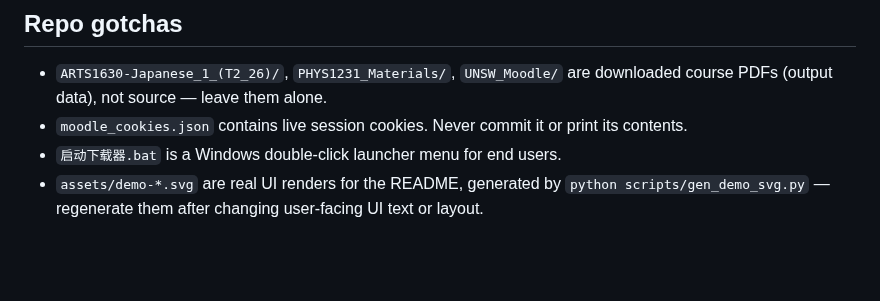
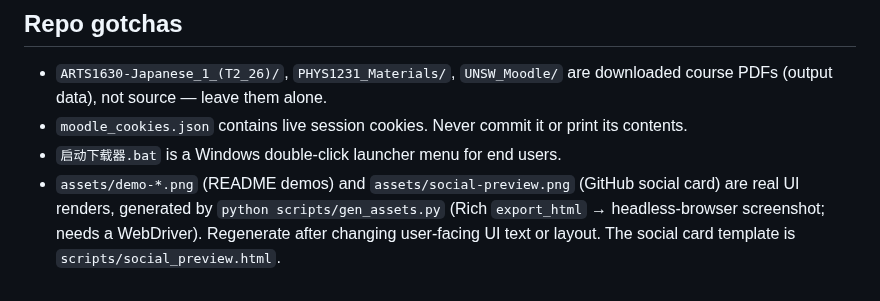
Before and after one commit to KunyQi/moodle-downloader, a Markdown page: CLAUDE.md, the part around the change. Rendered like a GitHub page; blank space fills up the shorter version.

```diff
--- a/CLAUDE.md
+++ b/CLAUDE.md
@@ -50,4 +50,4 @@ The Moodle base URL is hardcoded in `scanner.py` and `auth.py`.
 - `ARTS1630-Japanese_1_(T2_26)/`, `PHYS1231_Materials/`, `UNSW_Moodle/` are downloaded course PDFs (output data), not source — leave them alone.
 - `moodle_cookies.json` contains live session cookies. Never commit it or print its contents.
 - `启动下载器.bat` is a Windows double-click launcher menu for end users.
-- `assets/demo-*.svg` are real UI renders for the README, generated by `python scripts/gen_demo_svg.py` — regenerate them after changing user-facing UI text or layout.
+- `assets/demo-*.png` (README demos) and `assets/social-preview.png` (GitHub social card) are real UI renders, generated by `python scripts/gen_assets.py` (Rich `export_html` → headless-browser screenshot; needs a WebDriver). Regenerate after changing user-facing UI text or layout. The social card template is `scripts/social_preview.html`.
```
Also changed, not shown: README.md (+2 -2 lines), assets/demo-en.png (added), assets/demo-zh.png (added), assets/social-preview.png (added), 6 other files.
